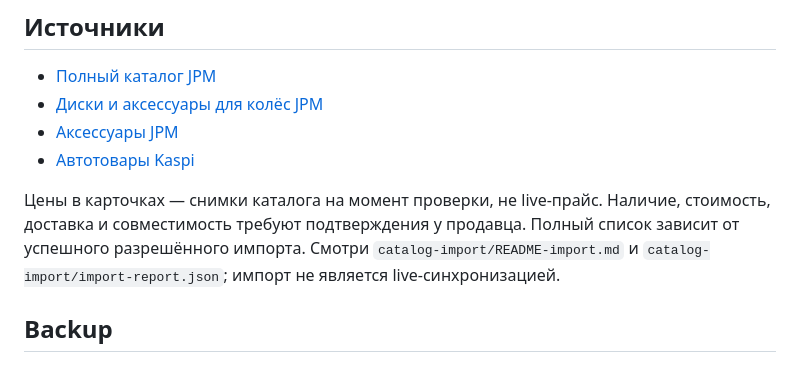
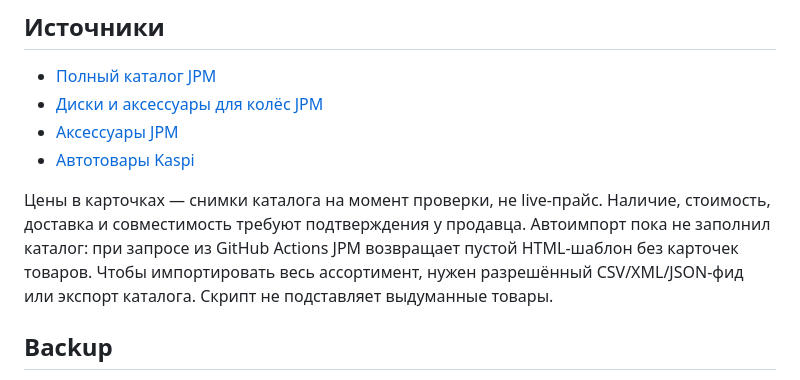
Before and after one commit to David-Nismo/Gtshop_carshopsite_demo, a Markdown page: README.md, the part around the change. Drawn GitHub-style.

Commit message:
Document current full catalog import blocker

```diff
--- a/README.md
+++ b/README.md
@@ -19,7 +19,7 @@
 - [Аксессуары JPM](https://jpm.kz/collection/aksessuary)
 - [Автотовары Kaspi](https://kaspi.kz/shop/c/car%20goods/)
 
-Цены в карточках — снимки каталога на момент проверки, не live-прайс. Наличие, стоимость, доставка и совместимость требуют подтверждения у продавца. Полный список зависит от успешного разрешённого импорта. Смотри `catalog-import/README-import.md` и `catalog-import/import-report.json`; импорт не является live-синхронизацией.
+Цены в карточках — снимки каталога на момент проверки, не live-прайс. Наличие, стоимость, доставка и совместимость требуют подтверждения у продавца. Автоимпорт пока не заполнил каталог: при запросе из GitHub Actions JPM возвращает пустой HTML-шаблон без карточек товаров. Чтобы импортировать весь ассортимент, нужен разрешённый CSV/XML/JSON-фид или экспорт каталога. Скрипт не подставляет выдуманные товары.
 
 ## Backup
 Полная резервная копия состояния сайта до расширения каталога: `backup/2026-10-28/`. В папке сохранены `app.js`, `index.html`, `styles.css` и копия всех файлов из `assets/`. Для отката скопируй резервные файлы обратно в корень репозитория. Данные корзины и избранного из localStorage не входят в резервную копию.
```
